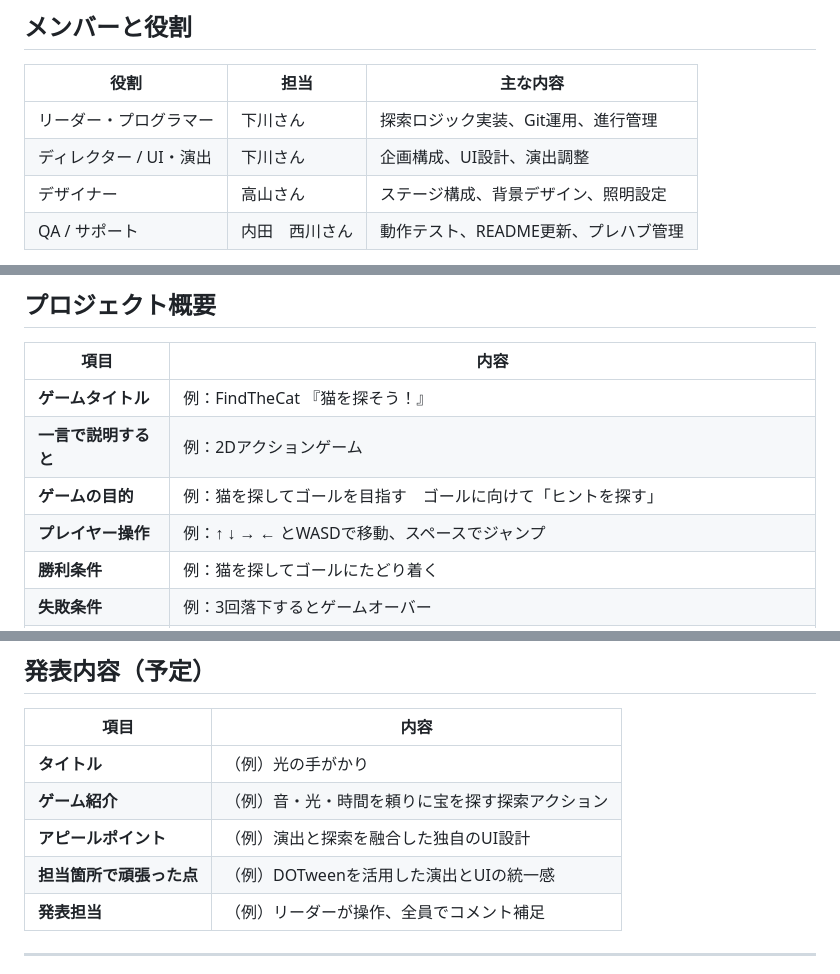
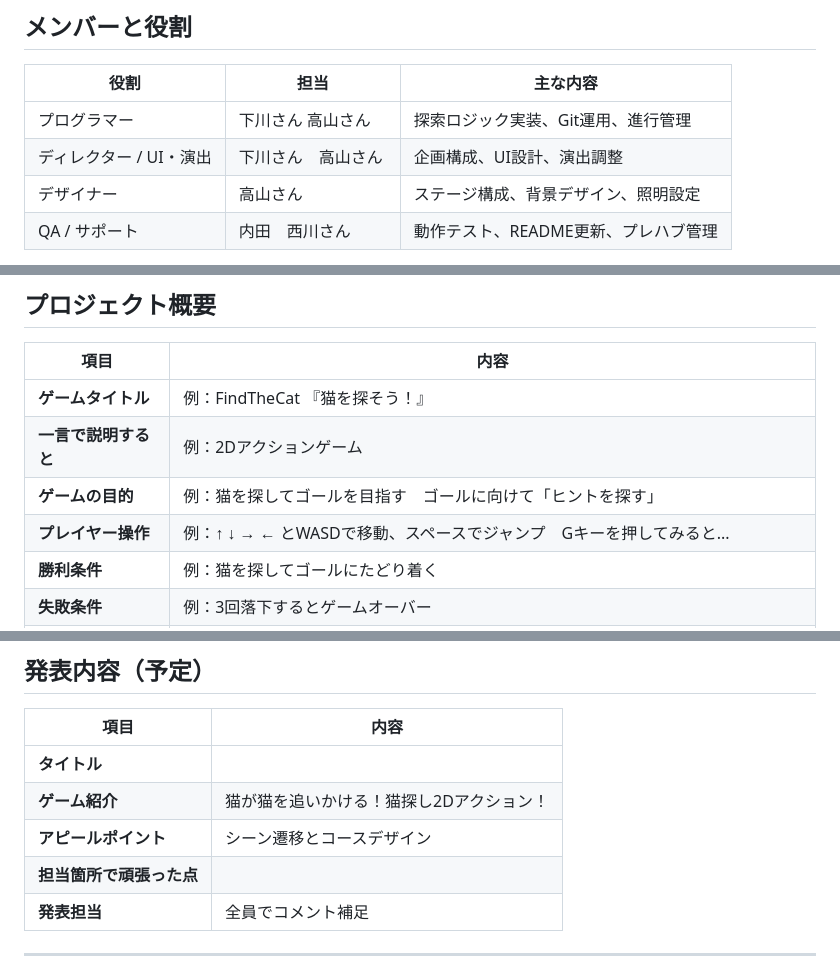
Before and after one commit to KODAI-Uchida-008026/HelloTraining-team-project, a Markdown page: README.md, 3 parts joined by grey strips. Drawn GitHub-style.

Commit message:
Update team roles and game description in README　一部修正

```diff
--- a/README.md
+++ b/README.md
@@ -33,8 +33,8 @@
 
 | 役割 | 担当 | 主な内容 |
 |------|------|----------|
-| リーダー・プログラマー | 下川さん | 探索ロジック実装、Git運用、進行管理 |
-| ディレクター / UI・演出 | 下川さん | 企画構成、UI設計、演出調整 |
+| プログラマー | 下川さん 高山さん　| 探索ロジック実装、Git運用、進行管理 |
+| ディレクター / UI・演出 | 下川さん　高山さん | 企画構成、UI設計、演出調整 |
 | デザイナー | 高山さん | ステージ構成、背景デザイン、照明設定 |
 | QA / サポート | 内田　西川さん | 動作テスト、README更新、プレハブ管理 |
 
@@ -50,7 +50,7 @@
 | **ゲームタイトル** | 例：FindTheCat 『猫を探そう！』 |
 | **一言で説明すると** | 例：2Dアクションゲーム |
 | **ゲームの目的** | 例：猫を探してゴールを目指す　ゴールに向けて「ヒントを探す」 |
-| **プレイヤー操作** | 例：↑ ↓ → ← とWASDで移動、スペースでジャンプ |
+| **プレイヤー操作** | 例：↑ ↓ → ← とWASDで移動、スペースでジャンプ　Gキーを押してみると... |
 | **勝利条件** | 例：猫を探してゴールにたどり着く |
 | **失敗条件** | 例：3回落下するとゲームオーバー |
 | **特徴・工夫点** | 例：climb cloud を参考にしてシーン遷移やコース形態、プレイヤーやゴール設定の工夫をした |
@@ -137,11 +137,11 @@ Assets/
 
 | 項目 | 内容 |
 |------|------|
-| **タイトル** | （例）光の手がかり |
-| **ゲーム紹介** | （例）音・光・時間を頼りに宝を探す探索アクション |
-| **アピールポイント** | （例）演出と探索を融合した独自のUI設計 |
-| **担当箇所で頑張った点** | （例）DOTweenを活用した演出とUIの統一感 |
-| **発表担当** | （例）リーダーが操作、全員でコメント補足 |
+| **タイトル** | 　 |
+| **ゲーム紹介** | 猫が猫を追いかける！猫探し2Dアクション！|
+| **アピールポイント** | シーン遷移とコースデザイン |
+| **担当箇所で頑張った点** | 　　|
+| **発表担当** | 全員でコメント補足 |
 
 ---
 
```
